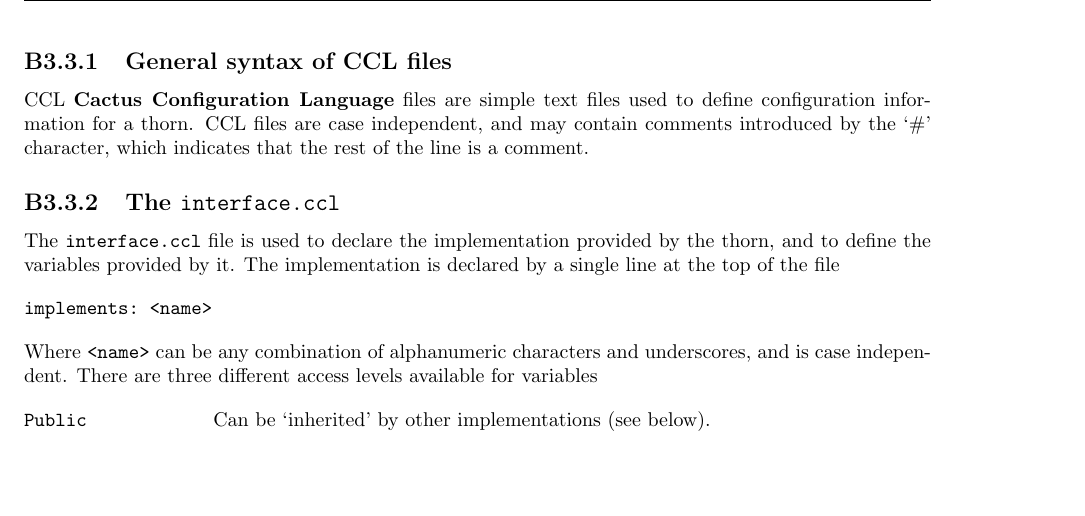
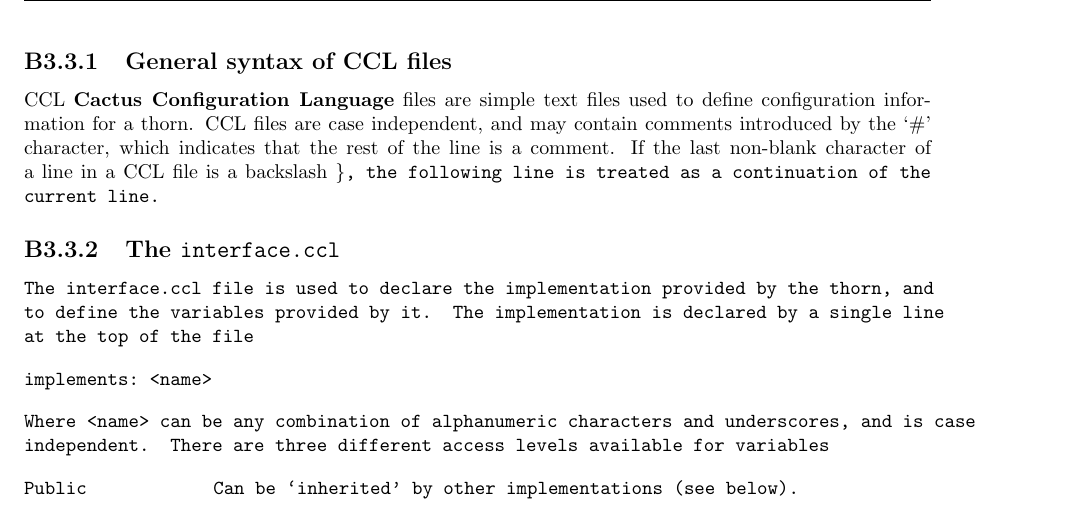
Before and after one commit to max-morris/Cactus, a LaTeX document (doc/UsersGuide/UsersGuide.tex, which reads doc/UsersGuide/ThornWriters.tex): part of page 29 of 174 before the commit and part of page 29 of 175 after it, cut so that both start at the same text, the shorter picture padded with empty space. Compiled offline with pdfLaTeX.

Commit message:
Adding comment about continuation lines in CCL files
git-svn-id: https://svn.cactuscode.org/flesh/trunk@1903 17b73243-c579-4c4c-a9d2-2d5706c11dac

```diff
--- a/doc/UsersGuide/ThornWriters.tex
+++ b/doc/UsersGuide/ThornWriters.tex
@@ -172,7 +172,8 @@ called. It also handles memory and communication assignment for grid variables.
 CCL {\bf Cactus Configuration Language} files are simple text files
 used to define configuration information for a thorn.  CCL files are
 case independent, and may contain comments introduced by the `\#' character,
-which indicates that the rest of the line is a comment.
+which indicates that the rest of the line is a comment. If the last non-blank character of a line in a CCL file is a backslash {\tt \}, the following line
+is treated as a continuation of the current line.
 
 \subsection{The {\tt interface.ccl}}
 
```
